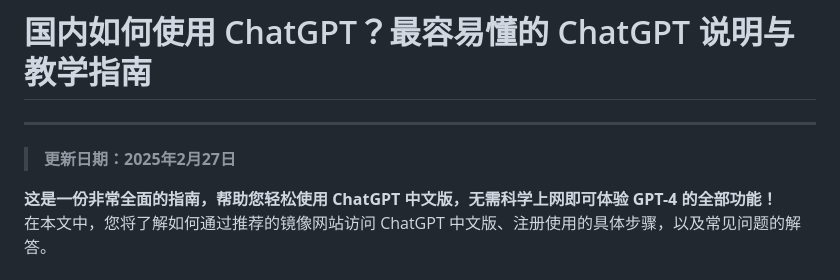
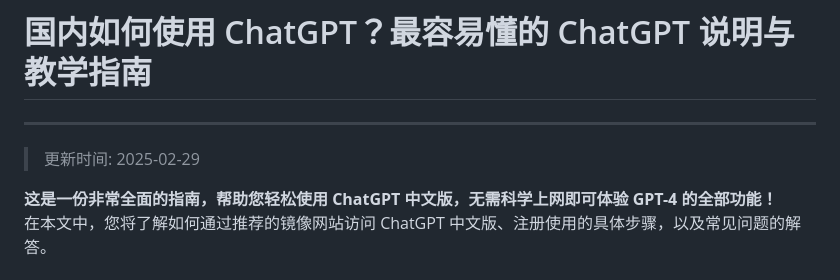
Before and after one commit to chatgpt-zh/ChatGPT, a Markdown page: README.md, the part around the change. Rendered like a GitHub page.

```diff
--- a/README.md
+++ b/README.md
@@ -1,6 +1,6 @@
 # 国内如何使用 ChatGPT？最容易懂的 ChatGPT 说明与教学指南
 ---
-> **更新日期：2025年2月27日**
+>更新时间: 2025-02-29
 
 **这是一份非常全面的指南，帮助您轻松使用 ChatGPT 中文版，无需科学上网即可体验 GPT-4 的全部功能！**
 在本文中，您将了解如何通过推荐的镜像网站访问 ChatGPT 中文版、注册使用的具体步骤，以及常见问题的解答。
```
